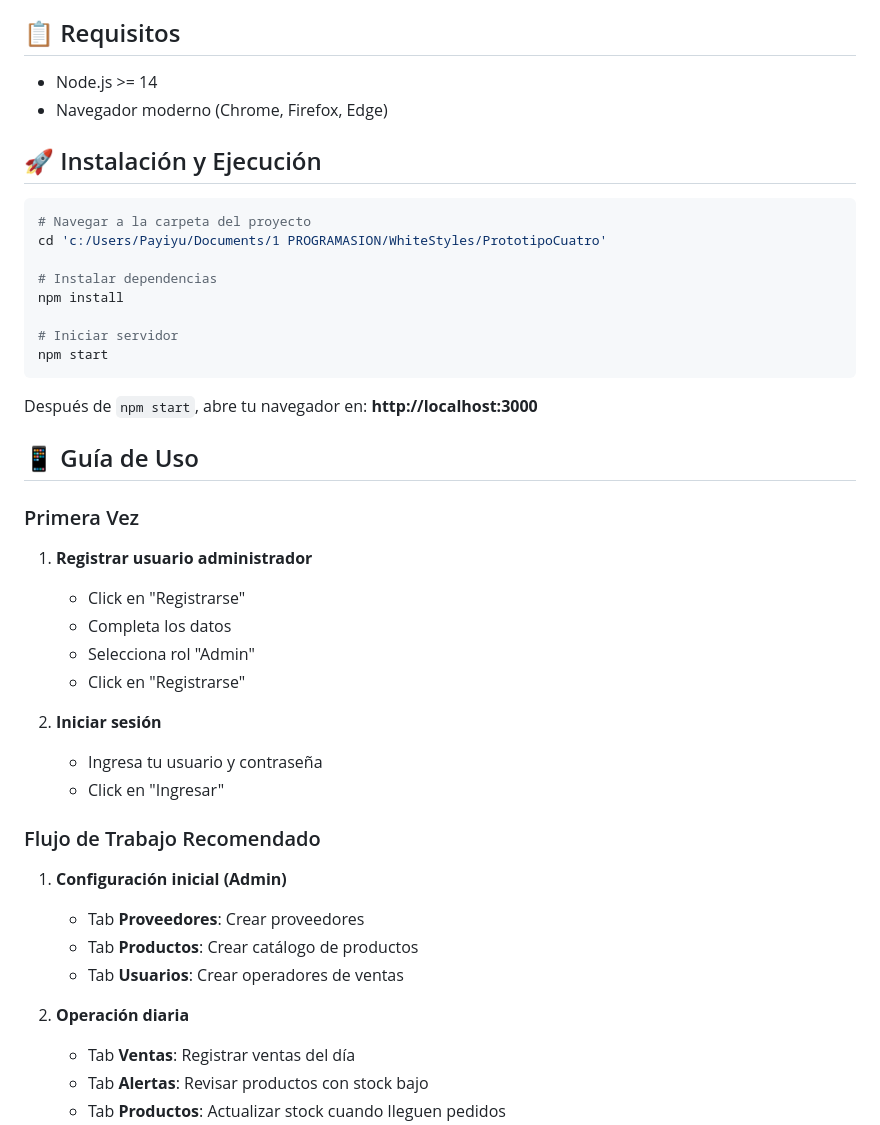
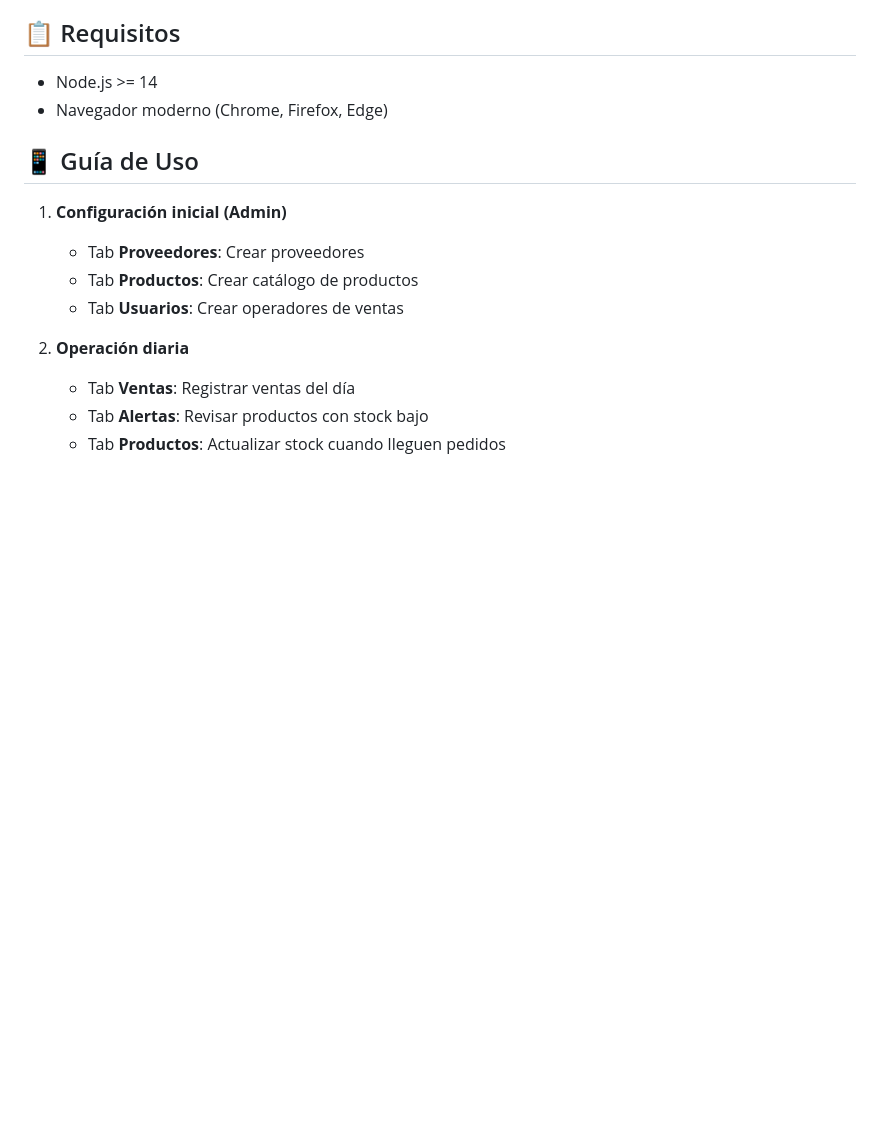
Before and after one commit to psotob-hash/WhiteStyles, a Markdown page: README.md, the part around one of its changes. Rendered like a GitHub page; blank space fills up the shorter version.

Commit message:
Update README by removing installation and notes
Removed installation instructions, initial setup guide, and technical notes from the README.

````diff
--- a/README.md
+++ b/README.md
@@ -62,36 +62,7 @@ Sistema integral de gestión para la tienda de pantalones WhiteStyles, con base
 - Node.js >= 14
 - Navegador moderno (Chrome, Firefox, Edge)
 
-## 🚀 Instalación y Ejecución
-
-```powershell
-# Navegar a la carpeta del proyecto
-cd 'c:/Users/Payiyu/Documents/1 PROGRAMASION/WhiteStyles/PrototipoCuatro'
-
-# Instalar dependencias
-npm install
-
-# Iniciar servidor
-npm start
-```
-
-Después de `npm start`, abre tu navegador en: **http://localhost:3000**
-
 ## 📱 Guía de Uso
-
-### Primera Vez
-
-1. **Registrar usuario administrador**
-   - Click en "Registrarse"
-   - Completa los datos
-   - Selecciona rol "Admin"
-   - Click en "Registrarse"
-
-2. **Iniciar sesión**
-   - Ingresa tu usuario y contraseña
-   - Click en "Ingresar"
-
-### Flujo de Trabajo Recomendado
 
 1. **Configuración inicial (Admin)**
    - Tab **Proveedores**: Crear proveedores
````
Also changed, not shown: other parts of README.md (+4 -9 lines).
